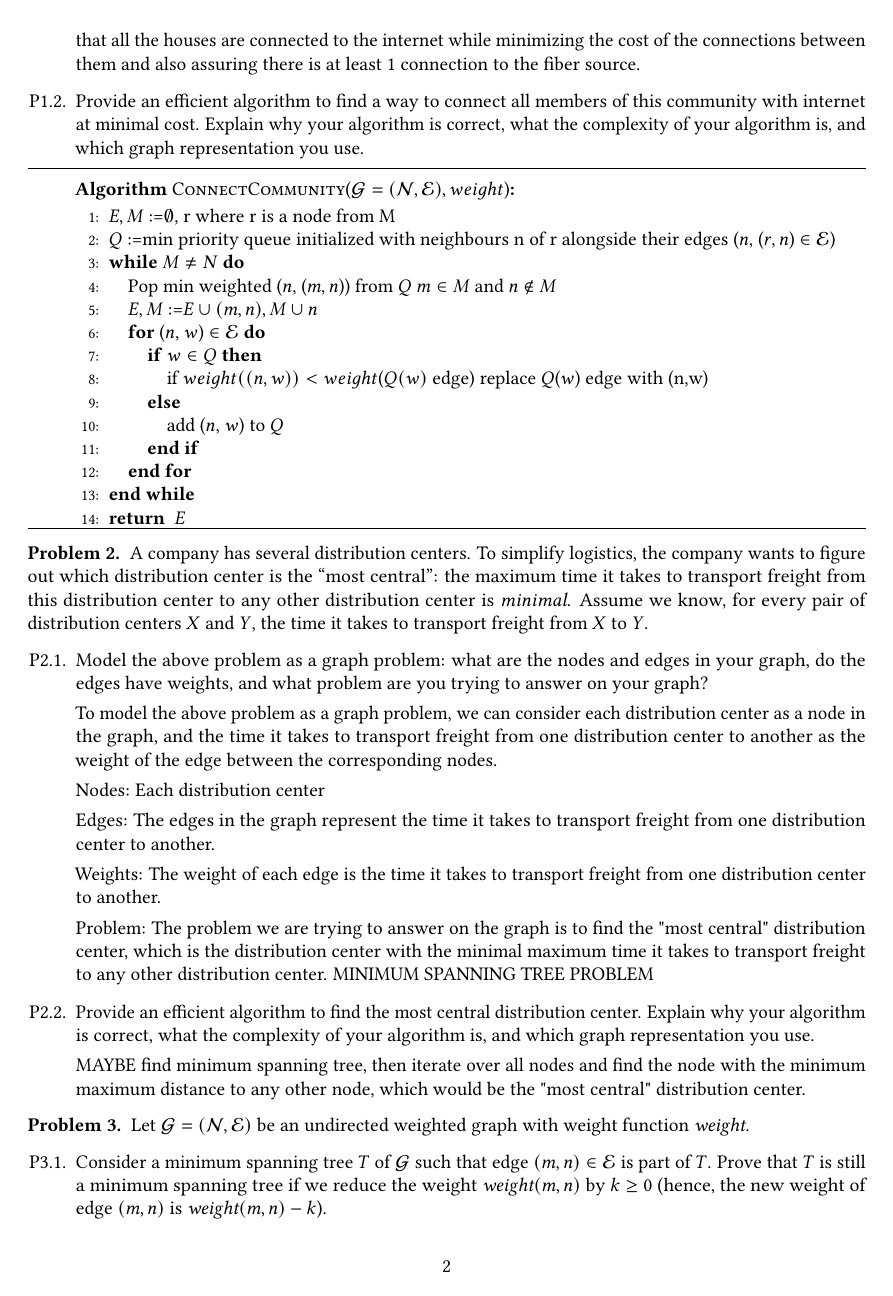
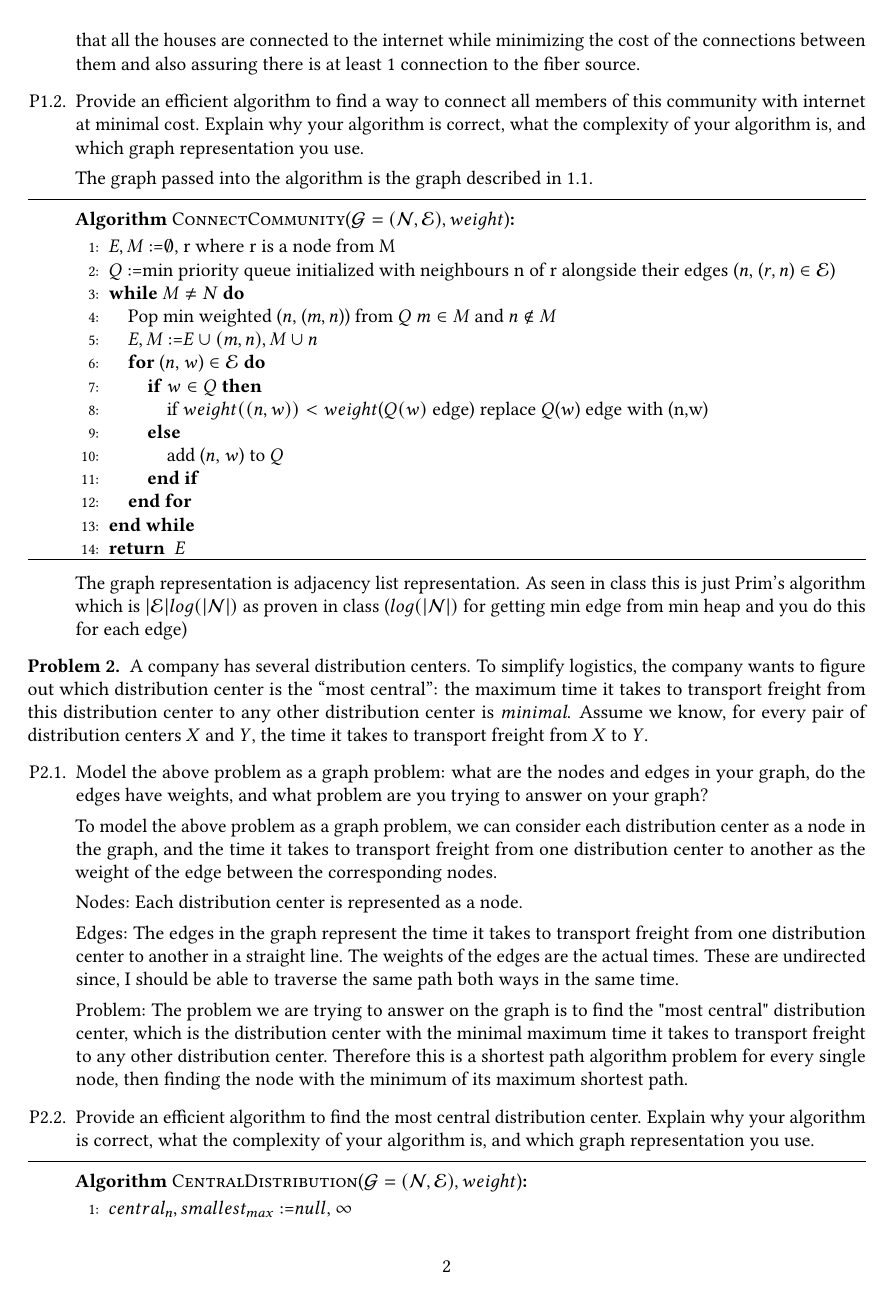
Before and after one commit to itshady/2c03, a LaTeX problem sheet (assignment_5.tex): page 2 of 4 before the commit and page 2 of 5 after it. Compiled offline with pdfLaTeX.

Commit message:
assn5 q2

```diff
--- a/assignment_5.tex
+++ b/assignment_5.tex
@@ -25,6 +25,8 @@ The problem we are trying to answer on this graph is to find a minimum-cost span
 
 \item Provide an efficient algorithm to find a way to connect all members of this community with internet at minimal cost. Explain why your algorithm is correct, what the complexity of your algorithm is, and which graph representation you use.
 
+The graph passed into the algorithm is the graph described in 1.1.
+
 \begin{myalgo}{\AName{ConnectCommunity}($\Graph = (\Nodes, \Edges), weight$)}
   \STATE $E, M$ \GETS $\emptyset$, r where r is a node from M
   \STATE $Q$ \GETS min priority queue initialized with neighbours n of r alongside their edges ($n$, ($r,n$) $\in \Edges$)
@@ -42,6 +44,8 @@ The problem we are trying to answer on this graph is to find a minimum-cost span
   \RETURN $E$
 \end{myalgo}
 
+The graph representation is adjacency list representation. As seen in class this is just Prim's algorithm which is $|\Edges| log(|\Nodes|)$ as proven in class ($log(|\Nodes|)$ for getting min edge from min heap and you do this for each edge)
+
 \end{questions}
 \end{problem}
 
@@ -52,15 +56,14 @@ A company has several distribution centers. To simplify logistics, the company w
 
 To model the above problem as a graph problem, we can consider each distribution center as a node in the graph, and the time it takes to transport freight from one distribution center to another as the weight of the edge between the corresponding nodes.
 
-Nodes: Each distribution center
+Nodes: Each distribution center is represented as a node.
 
-Edges: The edges in the graph represent the time it takes to transport freight from one distribution center to another.
+Edges: The edges in the graph represent the time it takes to transport freight from one distribution center to another in a straight line. The weights of the edges are the actual times. These are undirected since, I should be able to traverse the same path both ways in the same time.
 
-Weights: The weight of each edge is the time it takes to transport freight from one distribution center to another.
-
-Problem: The problem we are trying to answer on the graph is to find the "most central" distribution center, which is the distribution center with the minimal maximum time it takes to transport freight to any other distribution center.
-MINIMUM SPANNING TREE PROBLEM
+Problem: The problem we are trying to answer on the graph is to find the "most central" distribution center, which is the distribution center with the minimal maximum time it takes to transport freight to any other distribution center. Therefore this is a shortest path algorithm problem for every single node, then finding the node with the minimum of its maximum shortest path.
 
 \item Provide an efficient algorithm to find the most central distribution center. Explain why your algorithm is correct, what the complexity of your algorithm is, and which graph representation you use.
 
-MAYBE find minimum spanning tree, then iterate over all nodes and find the node with the minimum maximum distance to any other node, which would be the "most central" distribution center.
+\begin{myalgo}{\AName{CentralDistribution}($\Graph = (\Nodes, \Edges), weight$)}
+  \STATE {$central_n, smallest_{max}$ \GETS $null$, $\infty$}
+  \FOR{$n \in \Nodes$}
```
Also changed, not shown: assignment_5.pdf, assignment_5.tex (27 more changed lines), 5 other files.
